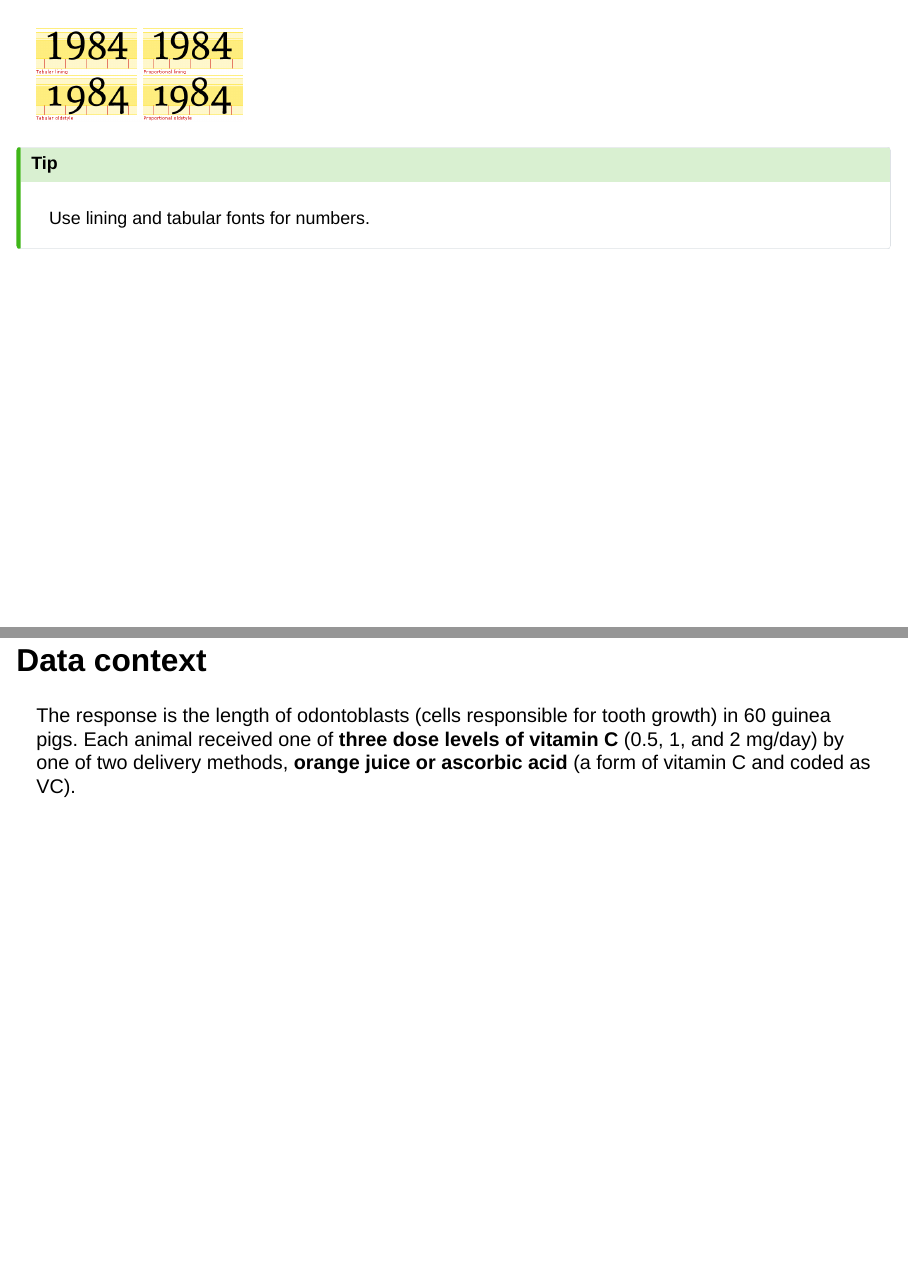
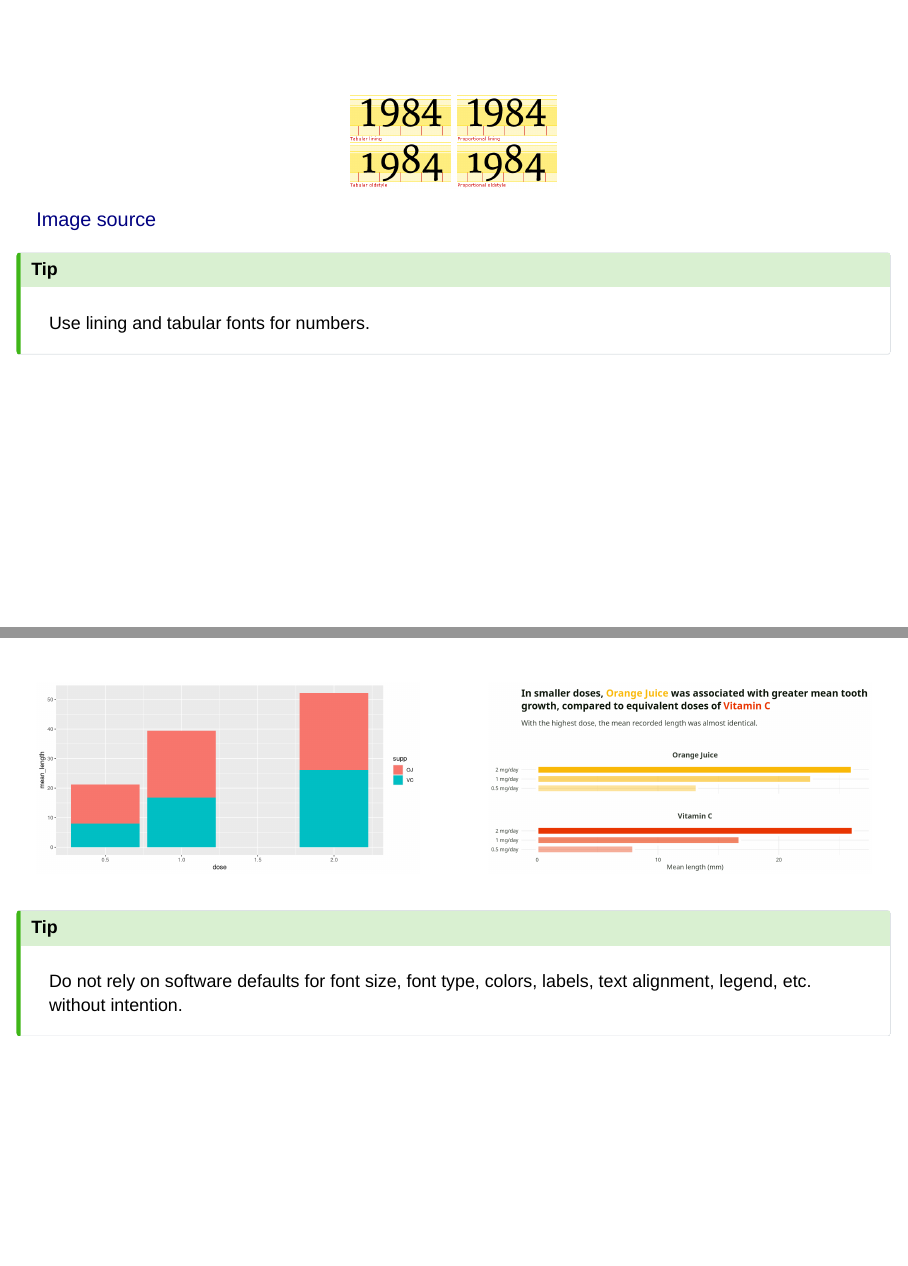
Before and after one commit to mdogucu/harvey-mudd-25, a Quarto document (index.qmd): pages 39 and 41 of 66 before the commit and pages 39 and 60 of 68 after it, joined at a grey line. Rendered offline with R 4.5, knitr and Pandoc in place of Quarto, with nearby package versions; drawn as Slidy slides in place of the format the file asks for; code that draws random numbers runs with fixed seeds of ours; some code elsewhere in the file could not run offline; a web font asked for in the figures is replaced by an installed one.

Commit message:
clean up

````diff
--- a/index.qmd
+++ b/index.qmd
@@ -362,9 +381,16 @@
 
 ##
 
+<br>
+<br>
+
 ```{r}
+#| fig-align: center
 include_graphics("img/number-styles.png")
 ```
+:::{.imagelink}
+[Image source](https://discussions.apple.com/thread/8001888?sortBy=rank)
+:::
 
 . . .
 
@@ -372,3 +398,10 @@
 Use lining and tabular fonts for numbers.
 :::
 
+##
+
+<br>
+<br>
+<br>
+
+:::{.font75}
@@ -382,13 +416,16 @@
 
 ## Data context
 
-The response is the length of odontoblasts (cells responsible for tooth growth) in 60 guinea pigs. Each animal received one of **three dose levels of vitamin C** (0.5, 1, and 2 mg/day) by one of two delivery methods, **orange juice or ascorbic acid** (a form of vitamin C and coded as VC).
+```{r}
+#| fig-align: center
+knitr::include_graphics("img/tooth-growth.png")
+```
+
 
 ##
 
 ```{r}
-
-ToothGrowth |>
+initial_plot <- ToothGrowth |>
   group_by(supp, dose) |>
   summarise(mean_length = mean(len)) |>
   ggplot(aes(x = dose,
@@ -761,5 +802,33 @@
 ```
 
+##
+
+::::{.columns}
+
+:::{.column}
+
+```{r}
+#| fig-align: center
+initial_plot
+```
+
+:::
+
+:::{.column}
+
+```{r}
+#| fig-align: center
+final_plot
+```
+
+:::
+::::
+
+. . .
+
+:::{.callout-tip}
+Do not rely on software defaults for font size, font type, colors, labels, text alignment, legend, etc. without intention.
+:::
 
 # Write alternate text
 
````
Also changed, not shown: img/tooth-growth.png (added), index.qmd (36 more changed lines), 1 other file.
